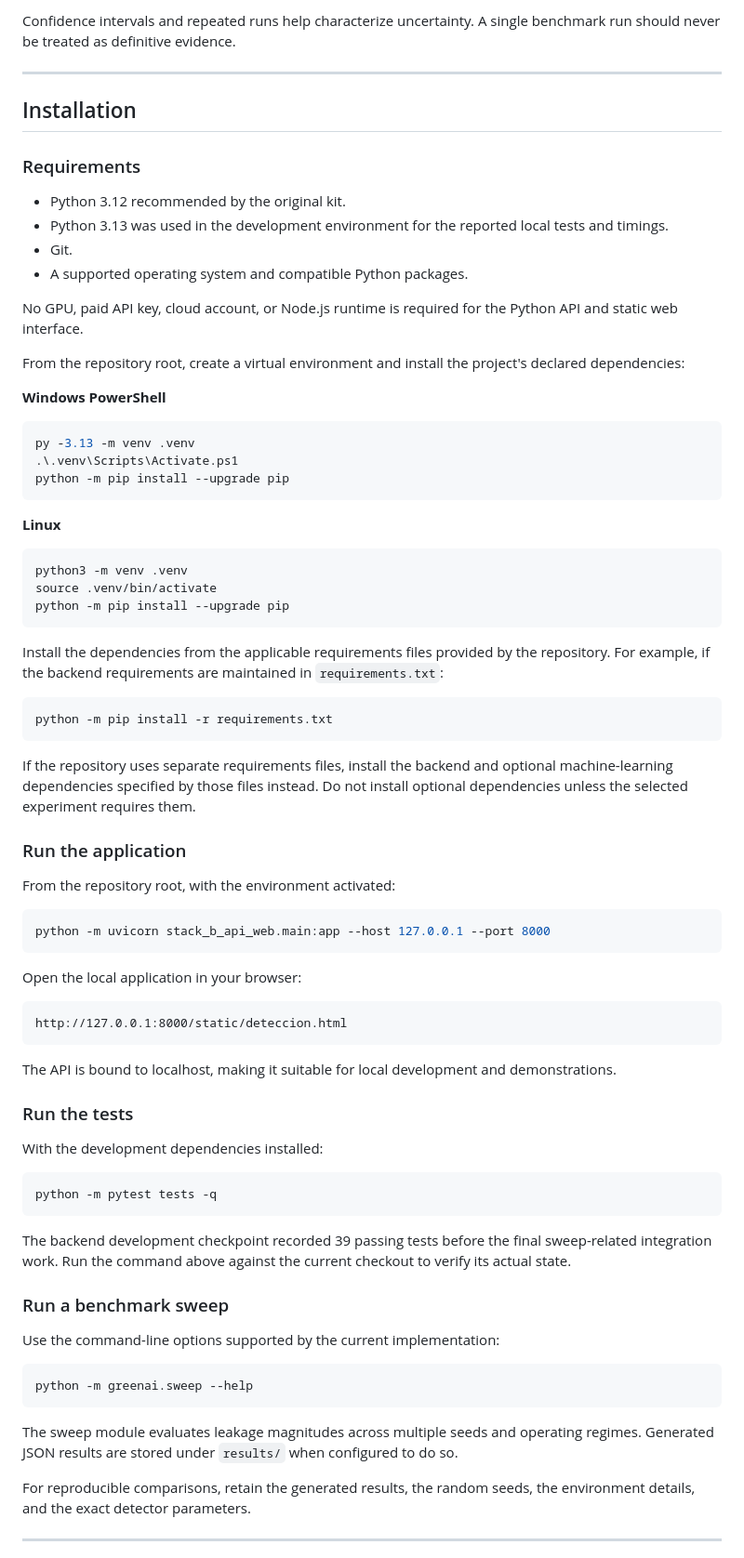
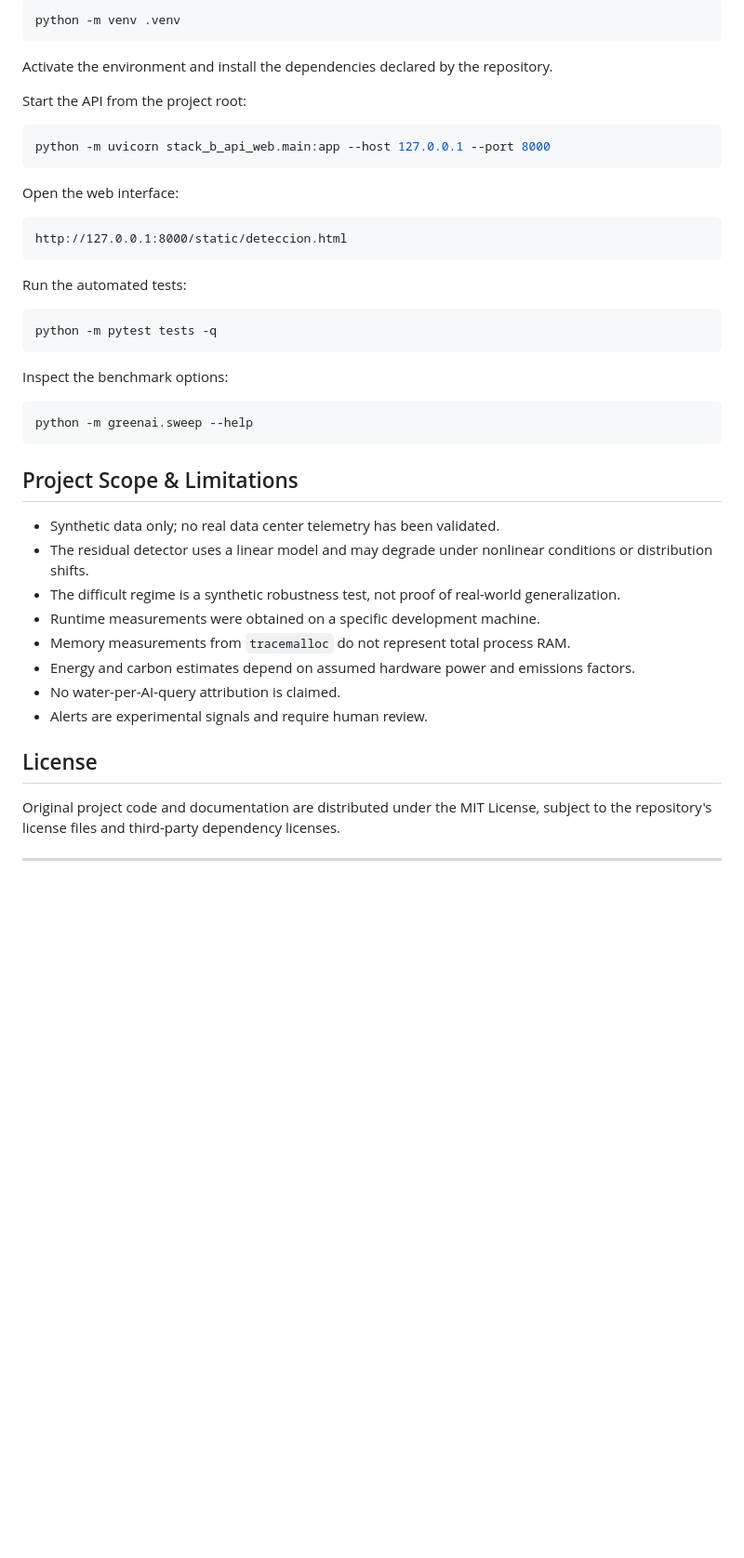
Before and after one commit to sudo-anderBM/ASYMPTOTIC, a Markdown page: README.md, the part around one of its changes. Shown at 93% size. GitHub-like rendering; blank space fills up the shorter version.

````diff
--- a/README.md
+++ b/README.md
@@ -171,81 +170,47 @@ For this reason, the detector comparison disables the OT-event shortcut (`use_ot
-Confidence intervals and repeated runs help characterize uncertainty. A single benchmark run should never be treated as definitive evidence.
-
----
-
-## Installation
-
-### Requirements
-
-- Python 3.12 recommended by the original kit.
-- Python 3.13 was used in the development environment for the reported local tests and timings.
-- Git.
-- A supported operating system and compatible Python packages.
-
-No GPU, paid API key, cloud account, or Node.js runtime is required for the Python API and static web interface.
-
-From the repository root, create a virtual environment and install the project's declared dependencies:
-
-**Windows PowerShell**
-
-```powershell
-py -3.13 -m venv .venv
-.\.venv\Scripts\Activate.ps1
-python -m pip install --upgrade pip
+```bash
+python -m venv .venv
 ```
 
-**Linux**
+Activate the environment and install the dependencies declared by the repository.
 
-```bash
-python3 -m venv .venv
-source .venv/bin/activate
-python -m pip install --upgrade pip
-```
-
-Install the dependencies from the applicable requirements files provided by the repository. For example, if the backend requirements are maintained in `requirements.txt`:
-
-```bash
-python -m pip install -r requirements.txt
-```
-
-If the repository uses separate requirements files, install the backend and optional machine-learning dependencies specified by those files instead. Do not install optional dependencies unless the selected experiment requires them.
-
-### Run the application
-
-From the repository root, with the environment activated:
+Start the API from the project root:
 
 ```bash
 python -m uvicorn stack_b_api_web.main:app --host 127.0.0.1 --port 8000
 ```
 
-Open the local application in your browser:
+Open the web interface:
 
 ```text
 http://127.0.0.1:8000/static/deteccion.html
 ```
 
-The API is bound to localhost, making it suitable for local development and demonstrations.
-
-### Run the tests
-
-With the development dependencies installed:
+Run the automated tests:
 
 ```bash
 python -m pytest tests -q
 ```
 
-The backend development checkpoint recorded 39 passing tests before the final sweep-related integration work. Run the command above against the current checkout to verify its actual state.
-
-### Run a benchmark sweep
-
-Use the command-line options supported by the current implementation:
+Inspect the benchmark options:
 
 ```bash
 python -m greenai.sweep --help
 ```
 
-The sweep module evaluates leakage magnitudes across multiple seeds and operating regimes. Generated JSON results are stored under `results/` when configured to do so.
+## Project Scope & Limitations
 
-For reproducible comparisons, retain the generated results, the random seeds, the environment details, and the exact detector parameters.
+- Synthetic data only; no real data center telemetry has been validated.
+- The residual detector uses a linear model and may degrade under nonlinear conditions or distribution shifts.
+- The difficult regime is a synthetic robustness test, not proof of real-world generalization.
+- Runtime measurements were obtained on a specific development machine.
+- Memory measurements from `tracemalloc` do not represent total process RAM.
+- Energy and carbon estimates depend on assumed hardware power and emissions factors.
+- No water-per-AI-query attribution is claimed.
+- Alerts are experimental signals and require human review.
+
+## License
+
+Original project code and documentation are distributed under the MIT License, subject to the repository's license files and third-party dependency licenses.
 
 ---
 
````
Also changed, not shown: other parts of README.md (+120 -164 lines).
